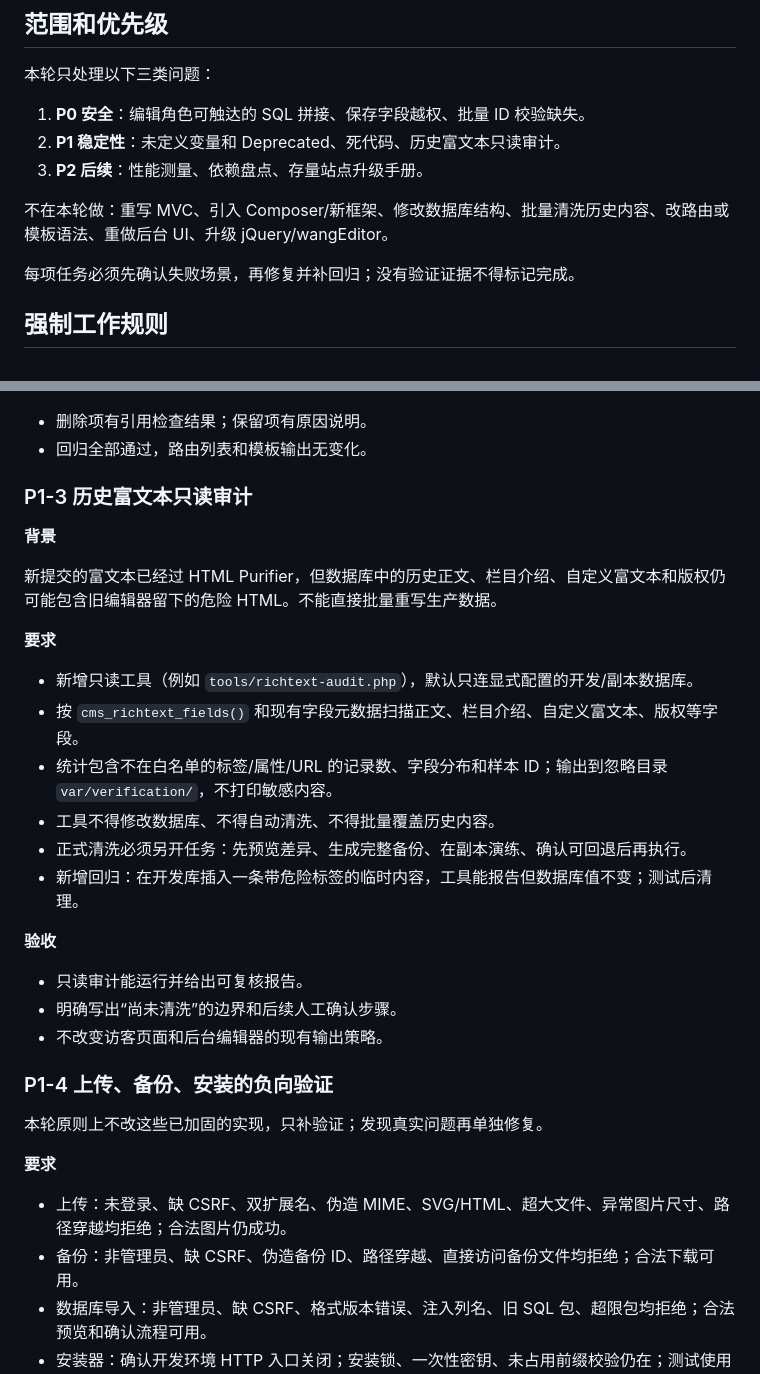
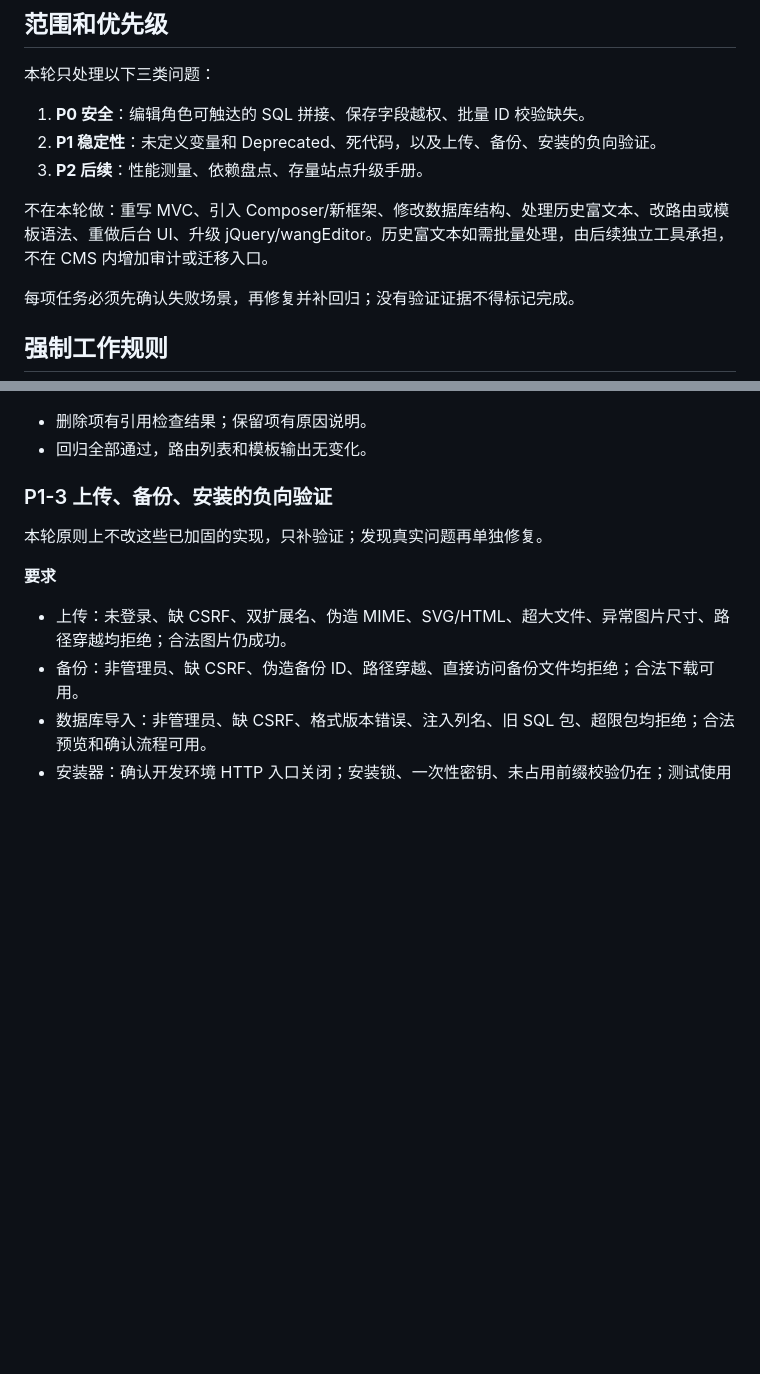
Before and after one commit to fengcms/fengcms, a Markdown page: docs/SECURITY_REMEDIATION_BACKLOG.md, 2 parts joined by grey strips. Drawn GitHub-style; blank space fills up the shorter version.

Commit message:
docs(security): 记录整改验收并调整历史内容范围

```diff
--- a/docs/SECURITY_REMEDIATION_BACKLOG.md
+++ b/docs/SECURITY_REMEDIATION_BACKLOG.md
@@ -7,10 +7,10 @@
 本轮只处理以下三类问题：
 
 1. **P0 安全**：编辑角色可触达的 SQL 拼接、保存字段越权、批量 ID 校验缺失。
-2. **P1 稳定性**：未定义变量和 Deprecated、死代码、历史富文本只读审计。
+2. **P1 稳定性**：未定义变量和 Deprecated、死代码，以及上传、备份、安装的负向验证。
 3. **P2 后续**：性能测量、依赖盘点、存量站点升级手册。
 
-不在本轮做：重写 MVC、引入 Composer/新框架、修改数据库结构、批量清洗历史内容、改路由或模板语法、重做后台 UI、升级 jQuery/wangEditor。
+不在本轮做：重写 MVC、引入 Composer/新框架、修改数据库结构、处理历史富文本、改路由或模板语法、重做后台 UI、升级 jQuery/wangEditor。历史富文本如需批量处理，由后续独立工具承担，不在 CMS 内增加审计或迁移入口。
 
 每项任务必须先确认失败场景，再修复并补回归；没有验证证据不得标记完成。
 
@@ -201,28 +201,7 @@
 - 删除项有引用检查结果；保留项有原因说明。
 - 回归全部通过，路由列表和模板输出无变化。
 
-### P1-3 历史富文本只读审计
-
-**背景**
-
-新提交的富文本已经过 HTML Purifier，但数据库中的历史正文、栏目介绍、自定义富文本和版权仍可能包含旧编辑器留下的危险 HTML。不能直接批量重写生产数据。
-
-**要求**
-
-- 新增只读工具（例如 `tools/richtext-audit.php`），默认只连显式配置的开发/副本数据库。
-- 按 `cms_richtext_fields()` 和现有字段元数据扫描正文、栏目介绍、自定义富文本、版权等字段。
-- 统计包含不在白名单的标签/属性/URL 的记录数、字段分布和样本 ID；输出到忽略目录 `var/verification/`，不打印敏感内容。
-- 工具不得修改数据库、不得自动清洗、不得批量覆盖历史内容。
-- 正式清洗必须另开任务：先预览差异、生成完整备份、在副本演练、确认可回退后再执行。
-- 新增回归：在开发库插入一条带危险标签的临时内容，工具能报告但数据库值不变；测试后清理。
-
-**验收**
-
-- 只读审计能运行并给出可复核报告。
-- 明确写出“尚未清洗”的边界和后续人工确认步骤。
-- 不改变访客页面和后台编辑器的现有输出策略。
-
-### P1-4 上传、备份、安装的负向验证
+### P1-3 上传、备份、安装的负向验证
 
 本轮原则上不改这些已加固的实现，只补验证；发现真实问题再单独修复。
 
```
Also changed, not shown: other parts of docs/SECURITY_REMEDIATION_BACKLOG.md (+10 -1 lines).
